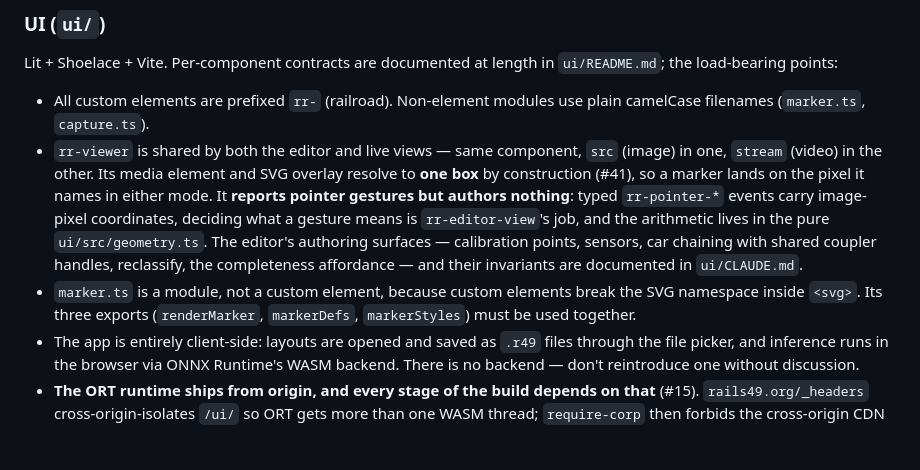
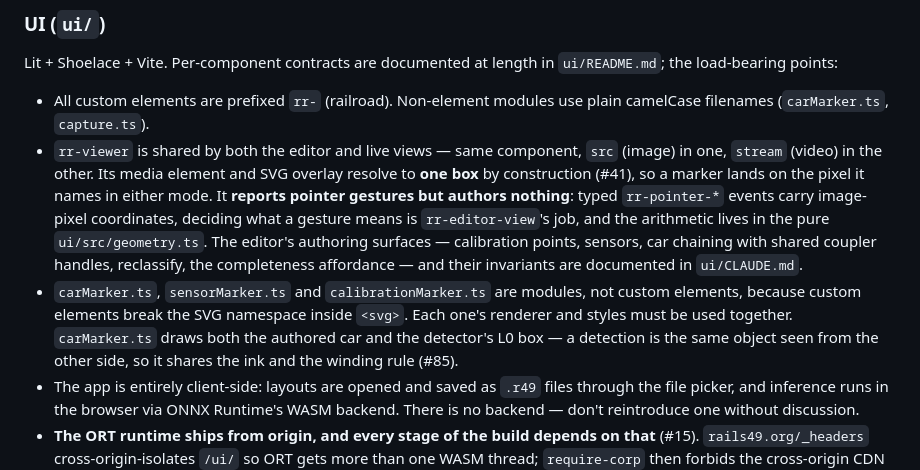
Before and after one commit to iot49/rails49, a Markdown page: CLAUDE.md, the part around the change. Drawn GitHub-style; blank space fills up the shorter version.

```diff
--- a/CLAUDE.md
+++ b/CLAUDE.md
@@ -120,9 +120,9 @@ The conversion's regression guard is **retired** (#67) — its job ended with th
 
 Lit + Shoelace + Vite. Per-component contracts are documented at length in `ui/README.md`; the load-bearing points:
 
-* All custom elements are prefixed `rr-` (railroad). Non-element modules use plain camelCase filenames (`marker.ts`, `capture.ts`).
+* All custom elements are prefixed `rr-` (railroad). Non-element modules use plain camelCase filenames (`carMarker.ts`, `capture.ts`).
 * `rr-viewer` is shared by both the editor and live views — same component, `src` (image) in one, `stream` (video) in the other. Its media element and SVG overlay resolve to **one box** by construction (#41), so a marker lands on the pixel it names in either mode. It **reports pointer gestures but authors nothing**: typed `rr-pointer-*` events carry image-pixel coordinates, deciding what a gesture means is `rr-editor-view`'s job, and the arithmetic lives in the pure `ui/src/geometry.ts`. The editor's authoring surfaces — calibration points, sensors, car chaining with shared coupler handles, reclassify, the completeness affordance — and their invariants are documented in `ui/CLAUDE.md`.
-* `marker.ts` is a module, not a custom element, because custom elements break the SVG namespace inside `<svg>`. Its three exports (`renderMarker`, `markerDefs`, `markerStyles`) must be used together.
+* `carMarker.ts`, `sensorMarker.ts` and `calibrationMarker.ts` are modules, not custom elements, because custom elements break the SVG namespace inside `<svg>`. Each one's renderer and styles must be used together. `carMarker.ts` draws both the authored car and the detector's L0 box — a detection is the same object seen from the other side, so it shares the ink and the winding rule (#85).
 * The app is entirely client-side: layouts are opened and saved as `.r49` files through the file picker, and inference runs in the browser via ONNX Runtime's WASM backend. There is no backend — don't reintroduce one without discussion.
 * **The ORT runtime ships from origin, and every stage of the build depends on that** (#15). `rails49.org/_headers` cross-origin-isolates `/ui/` so ORT gets more than one WASM thread; `require-corp` then forbids the cross-origin CDN the runtime used to come from. It fits under Cloudflare's 25 MiB limit only because the app imports `onnxruntime-web/wasm` rather than the package root, which would pull the 25.02 MiB jsep (WebGPU/WebNN) binary the `executionProviders: ['wasm']` sessions never use. `ui/ortAssets.ts` names the binary, its Emscripten glue and the copy targets; `bin/deploy.sh` repeats the filename because a shell script cannot import it, and `ui/tests/ortAssets.test.ts` is what keeps the two from drifting.
 * Vite copies `detector/models/detector_int8.ort` into the bundle **only if that directory exists**, so builds succeed without a local model — the live view then shows a no-model banner and reports every sensor `unknown`. The filename comes from `ui/modelAssets.ts`, never a literal.
```
Also changed, not shown: ui/CLAUDE.md (+15 -7 lines).
